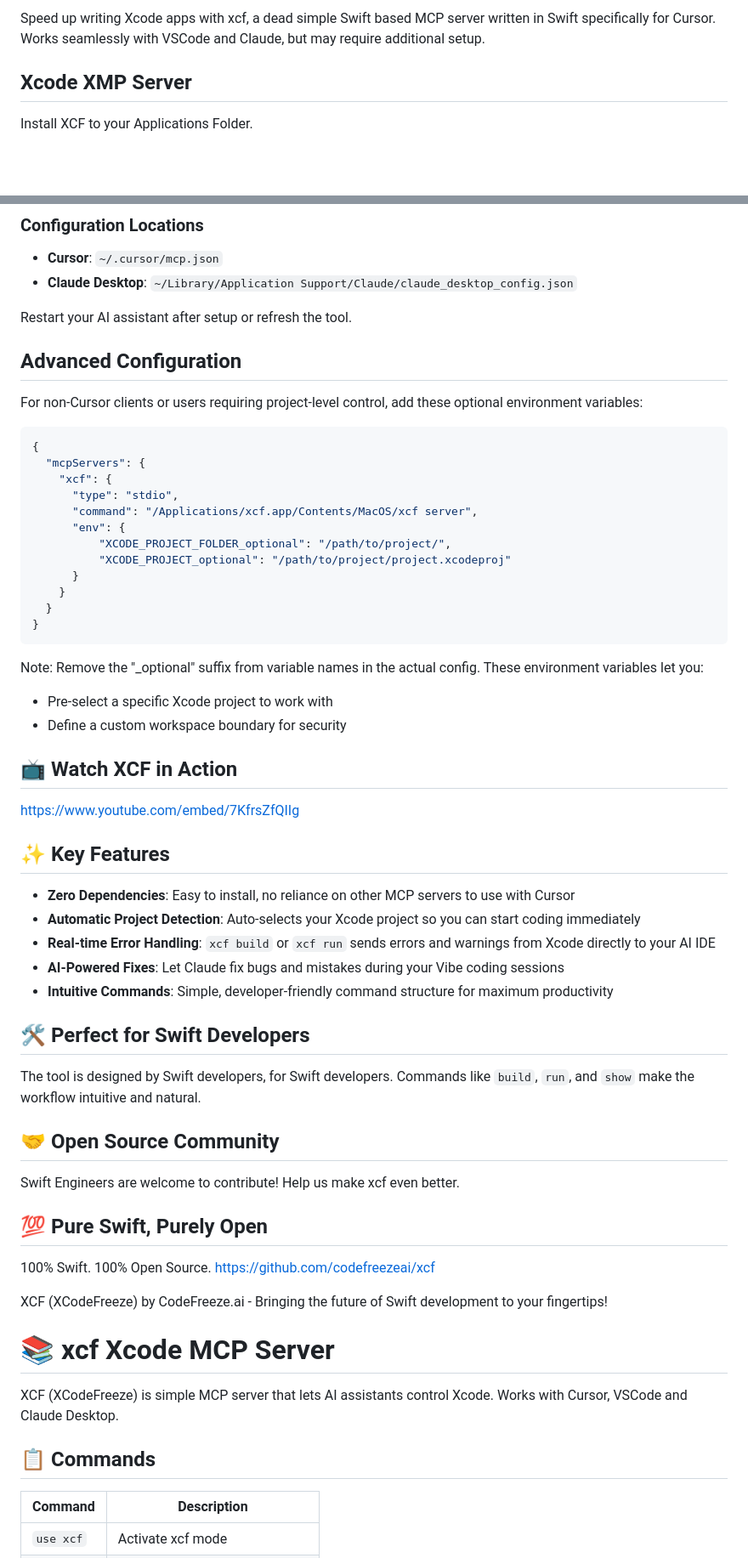
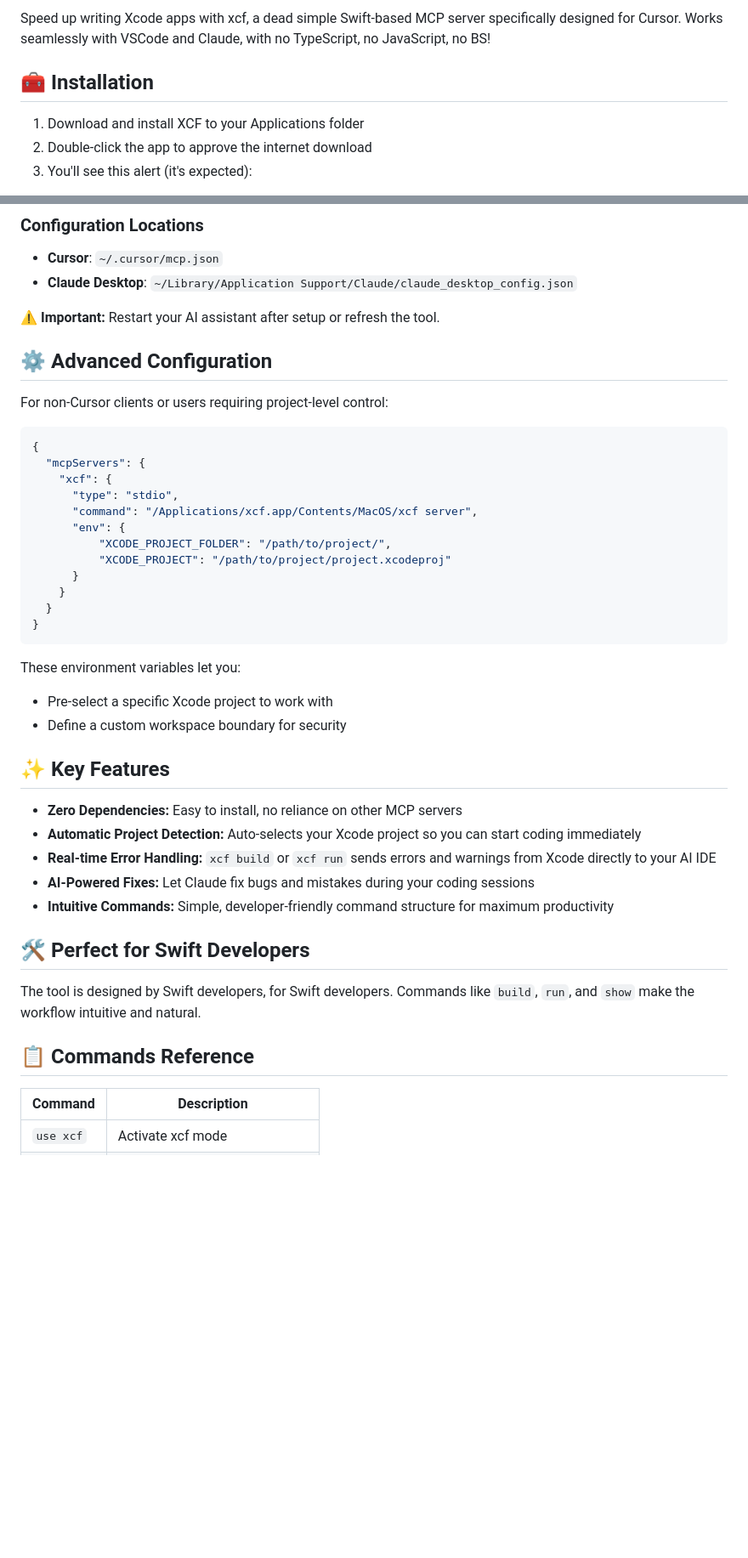
Before and after one commit to CodeFreezeAI/xcf, a Markdown page: README.md, 2 parts joined by grey strips. Shown at 85% size. Rendered like a GitHub page; blank space fills up the shorter version.

````diff
--- a/README.md
+++ b/README.md
@@ -5,7 +5,9 @@ XCF Website: https://xcf.ai
 
-Speed up writing Xcode apps with xcf, a dead simple Swift based MCP server written in Swift specifically for Cursor. Works seamlessly with VSCode and Claude, but may require additional setup.
+Speed up writing Xcode apps with xcf, a dead simple Swift-based MCP server specifically designed for Cursor. Works seamlessly with VSCode and Claude, with no TypeScript, no JavaScript, no BS!
 
-## Xcode XMP Server
+## 🧰 Installation
 
-Install XCF to your Applications Folder.
+1. Download and install XCF to your Applications folder
+2. Double-click the app to approve the internet download
+3. You'll see this alert (it's expected):
 
@@ -41,11 +43,11 @@ Add xcf to your MCP configuration file:
 - **Cursor**: `~/.cursor/mcp.json`
 - **Claude Desktop**: `~/Library/Application Support/Claude/claude_desktop_config.json`
 
-Restart your AI assistant after setup or refresh the tool.
+⚠️ **Important:** Restart your AI assistant after setup or refresh the tool.
 
-## Advanced Configuration
+## ⚙️ Advanced Configuration
 
-For non-Cursor clients or users requiring project-level control, add these optional environment variables:
+For non-Cursor clients or users requiring project-level control:
 
 ```json
 {
@@ -54,49 +56,31 @@ For non-Cursor clients or users requiring project-level control, add these optio
       "type": "stdio",
       "command": "/Applications/xcf.app/Contents/MacOS/xcf server",
       "env": {
-          "XCODE_PROJECT_FOLDER_optional": "/path/to/project/",
-          "XCODE_PROJECT_optional": "/path/to/project/project.xcodeproj"
+          "XCODE_PROJECT_FOLDER": "/path/to/project/",
+          "XCODE_PROJECT": "/path/to/project/project.xcodeproj"
       }
     }
   }
 }
 ```
 
-Note: Remove the "_optional" suffix from variable names in the actual config. These environment variables let you:
+These environment variables let you:
 - Pre-select a specific Xcode project to work with
 - Define a custom workspace boundary for security
 
-## 📺 Watch XCF in Action
+## ✨ Key Features
 
-https://www.youtube.com/embed/7KfrsZfQIIg
-
-## ✨ Key Features
-- **Zero Dependencies**: Easy to install, no reliance on other MCP servers to use with Cursor
-- **Automatic Project Detection**: Auto-selects your Xcode project so you can start coding immediately
-- **Real-time Error Handling**: `xcf build` or `xcf run` sends errors and warnings from Xcode directly to your AI IDE
-- **AI-Powered Fixes**: Let Claude fix bugs and mistakes during your Vibe coding sessions
-- **Intuitive Commands**: Simple, developer-friendly command structure for maximum productivity
+- **Zero Dependencies:** Easy to install, no reliance on other MCP servers
+- **Automatic Project Detection:** Auto-selects your Xcode project so you can start coding immediately
+- **Real-time Error Handling:** `xcf build` or `xcf run` sends errors and warnings from Xcode directly to your AI IDE
+- **AI-Powered Fixes:** Let Claude fix bugs and mistakes during your coding sessions
+- **Intuitive Commands:** Simple, developer-friendly command structure for maximum productivity
 
 ## 🛠️ Perfect for Swift Developers
+
 The tool is designed by Swift developers, for Swift developers. Commands like `build`, `run`, and `show` make the workflow intuitive and natural.
 
-## 🤝 Open Source Community
-Swift Engineers are welcome to contribute! Help us make xcf even better.
-
-## 💯 Pure Swift, Purely Open
-100% Swift. 100% Open Source.
-https://github.com/codefreezeai/xcf
-
-XCF (XCodeFreeze) by CodeFreeze.ai - Bringing the future of Swift development to your fingertips!
-
-# 📚 xcf Xcode MCP Server
-
-XCF (XCodeFreeze) is simple MCP server that lets AI assistants control Xcode. Works with Cursor, VSCode and Claude Desktop.
-
-
-
-
-## 📋 Commands
+## 📋 Commands Reference
 
 | Command | Description |
 |---------|-------------|
````
Also changed, not shown: other parts of README.md (+29 -16 lines).
